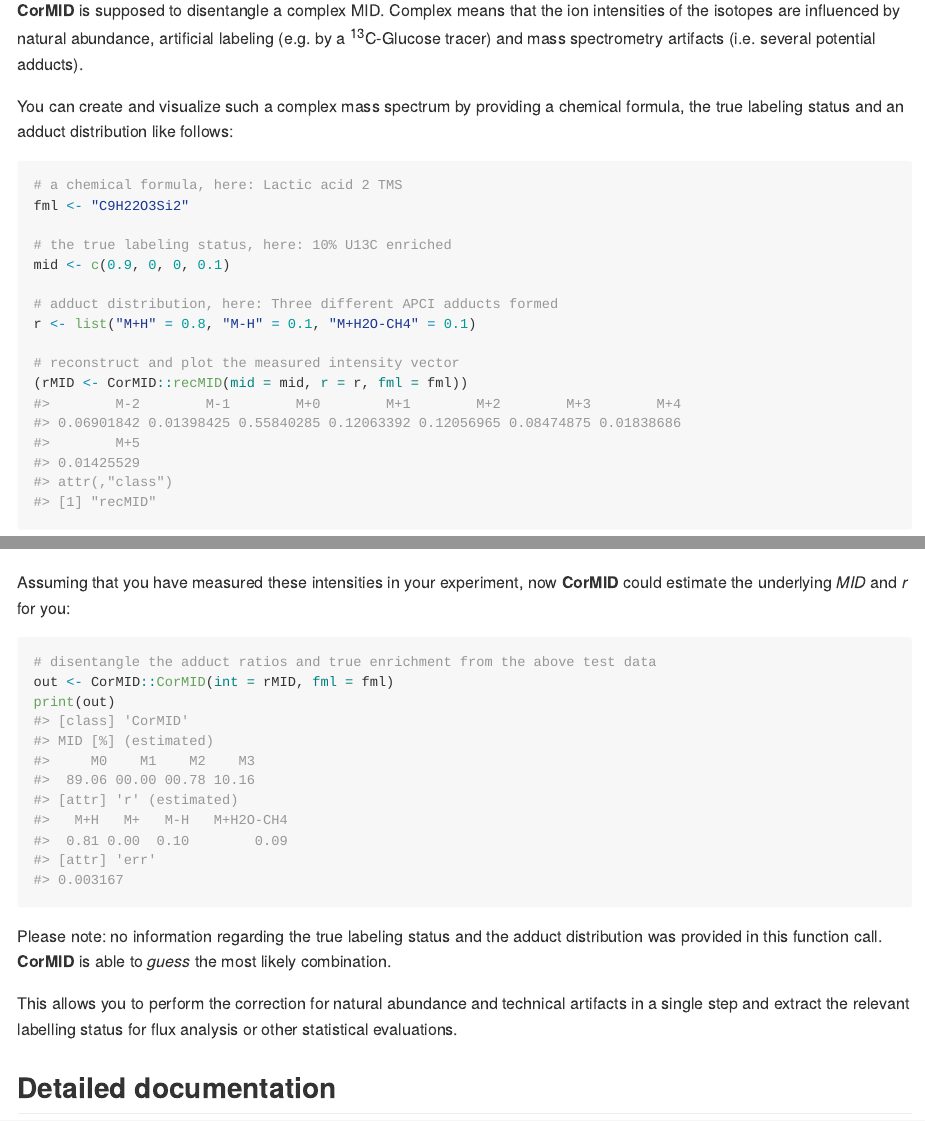
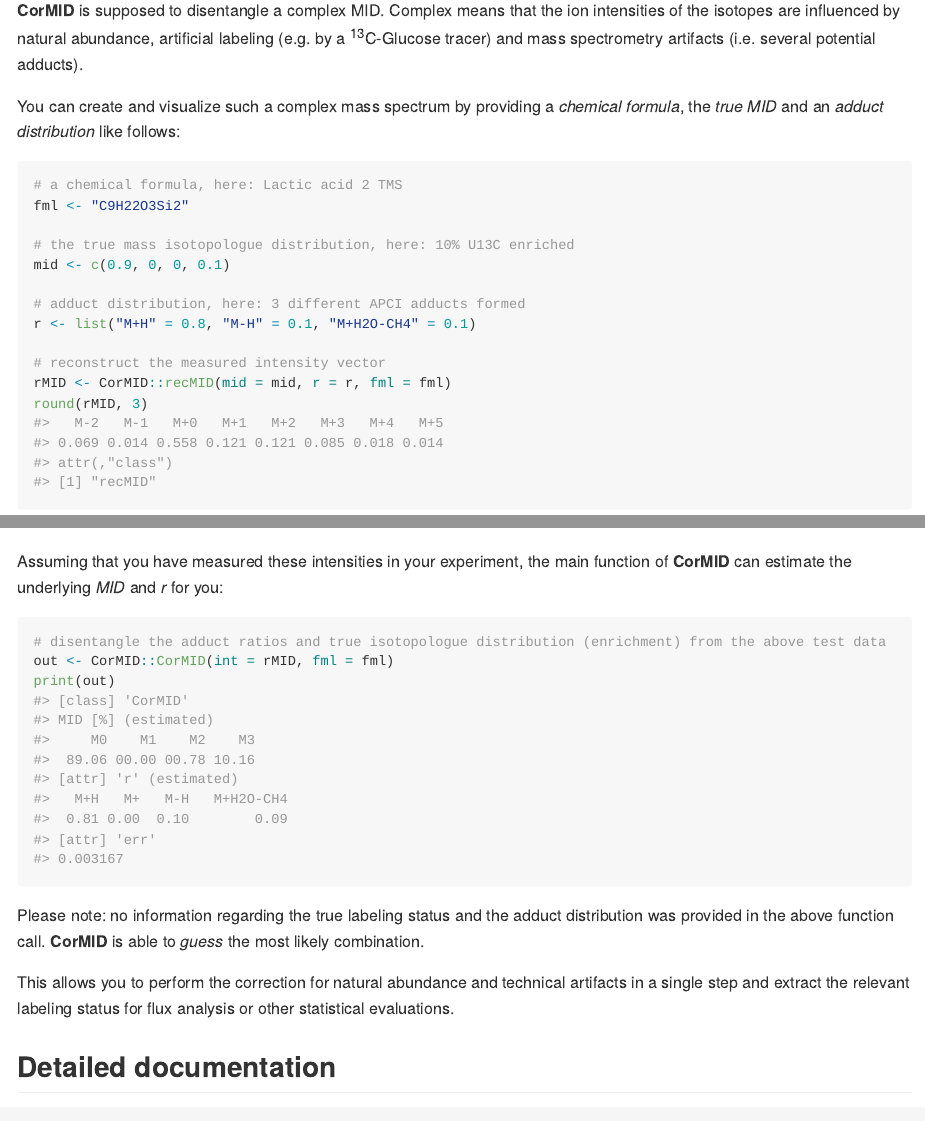
Before and after one commit to janlisec/CorMID, an R Markdown document (README.Rmd): the page in a window 1100 px wide, from 610 px down, and a second part further down, joined at a grey line. The pictures show the output file README.md that the author committed with the source, drawn offline in the style of GitHub; badge pictures from the web are left out.

Commit message:
Corrected 'isotopomers' to 'isotopologues' where appropriate.

````diff
--- a/README.Rmd
+++ b/README.Rmd
@@ -58,21 +58,22 @@ labeling (e.g. by a <sup>13</sup>C-Glucose tracer) and mass spectrometry
 artifacts (i.e. several potential adducts).
 
 You can create and visualize such a complex mass spectrum by providing a
-chemical formula, the true labeling status and an adduct distribution like
+*chemical formula*, the *true MID* and an *adduct distribution* like
 follows:
 
 ```{r exmpl1}
 # a chemical formula, here: Lactic acid 2 TMS
 fml <- "C9H22O3Si2"
 
-# the true labeling status, here: 10% U13C enriched
+# the true mass isotopologue distribution, here: 10% U13C enriched
 mid <- c(0.9, 0, 0, 0.1)
 
-# adduct distribution, here: Three different APCI adducts formed
+# adduct distribution, here: 3 different APCI adducts formed
 r <- list("M+H" = 0.8, "M-H" = 0.1, "M+H2O-CH4" = 0.1)
 
-# reconstruct and plot the measured intensity vector
-(rMID <- CorMID::recMID(mid = mid, r = r, fml = fml))
+# reconstruct the measured intensity vector
+rMID <- CorMID::recMID(mid = mid, r = r, fml = fml)
+round(rMID, 3)
 ```
 
 **CorMID** provides a class specific plotting function for such a reconstructed
@@ -84,21 +85,21 @@ mtext(text = "Reconstructed MID", side = 3, line = -1.25, adj = 0.98, outer = T)
 text(x = 3, y = 0.4, labels = "[M+H]+", pos=2)
 ```
 
-Assuming that you have measured these intensities in your experiment, now
-**CorMID** could estimate the underlying *MID* and *r* for you:
+Assuming that you have measured these intensities in your experiment, the main
+function of **CorMID** can estimate the underlying *MID* and *r* for you:
 
 ```{r exmpl2}
-# disentangle the adduct ratios and true enrichment from the above test data
+# disentangle the adduct ratios and true isotopologue distribution (enrichment) from the above test data
 out <- CorMID::CorMID(int = rMID, fml = fml)
 print(out)
 ```
 
 Please note: no information regarding the true labeling status and the adduct
-distribution was provided in this function call. **CorMID** is able to *guess*
-the most likely combination.
+distribution was provided in the above function call. **CorMID** is able to
+*guess* the most likely combination.
 
 This allows you to perform the correction for natural abundance and technical
-artifacts in a single step and extract the relevant labelling status for flux
+artifacts in a single step and extract the relevant labeling status for flux
 analysis or other statistical evaluations.
 
 ## Detailed documentation
````
Also changed, not shown: R/CorMID.R (+2 -2 lines), R/FitMID.R (+1 -1 lines), README.md, README.Rmd (2 more changed lines), 2 other files.
